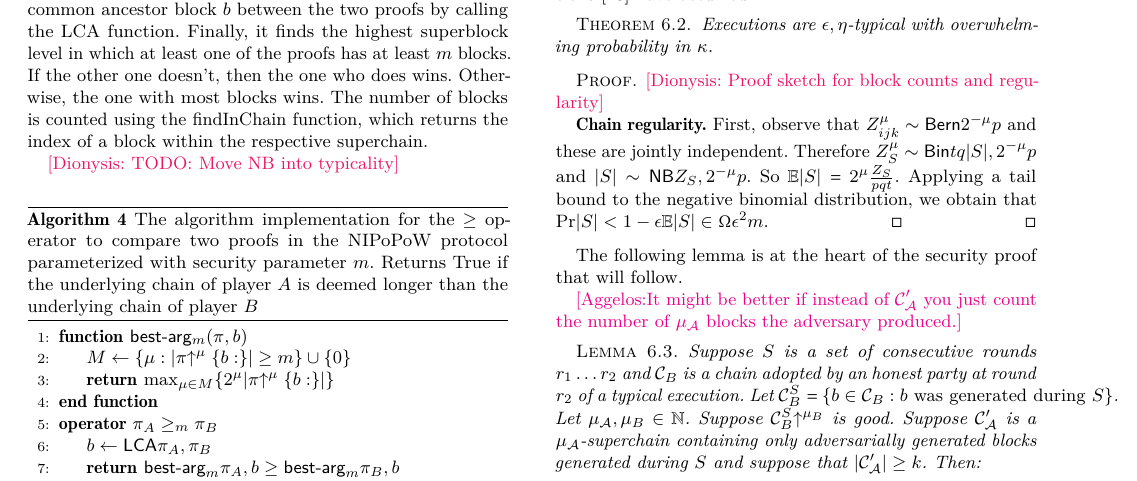
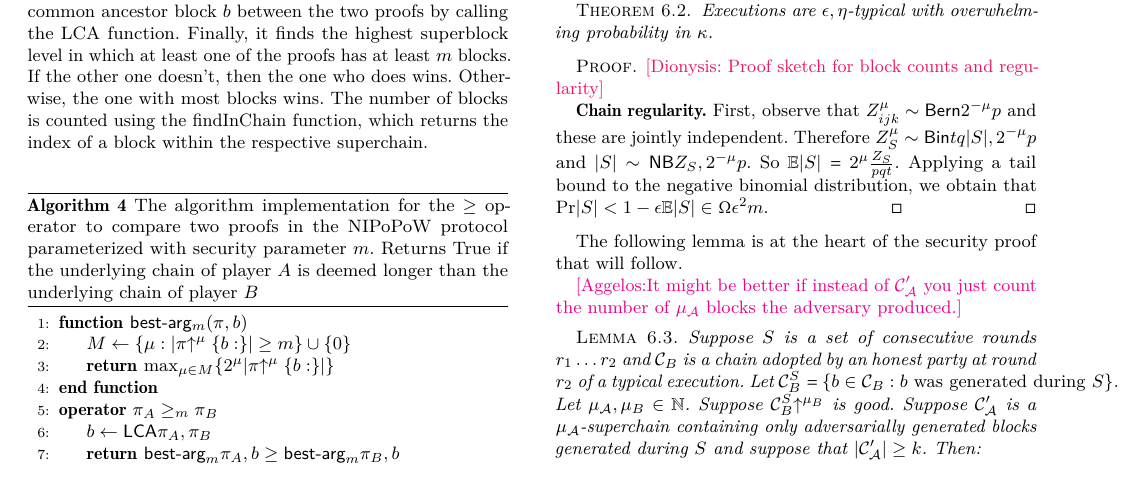
Before and after one commit to dionyziz/popow, a LaTeX paper (whitepaper/nipopows.tex, which reads whitepaper/algorithms/alg.nipopow-maxchain.tex): part of page 9 of 21, cut so that both start at the same text. Compiled offline with pdfLaTeX.

Commit message:
rm done TODO

```diff
--- a/whitepaper/algorithms/alg.nipopow-maxchain.tex
+++ b/whitepaper/algorithms/alg.nipopow-maxchain.tex
@@ -1,5 +1,3 @@
-\dznote{TODO: Move NB into typicality}
-
 \begin{algorithm}[H]
     \caption{\label{alg.nipopow-maxchain}The algorithm implementation for the
     $\geq$ operator to compare two proofs in the NIPoPoW protocol parameterized
```
